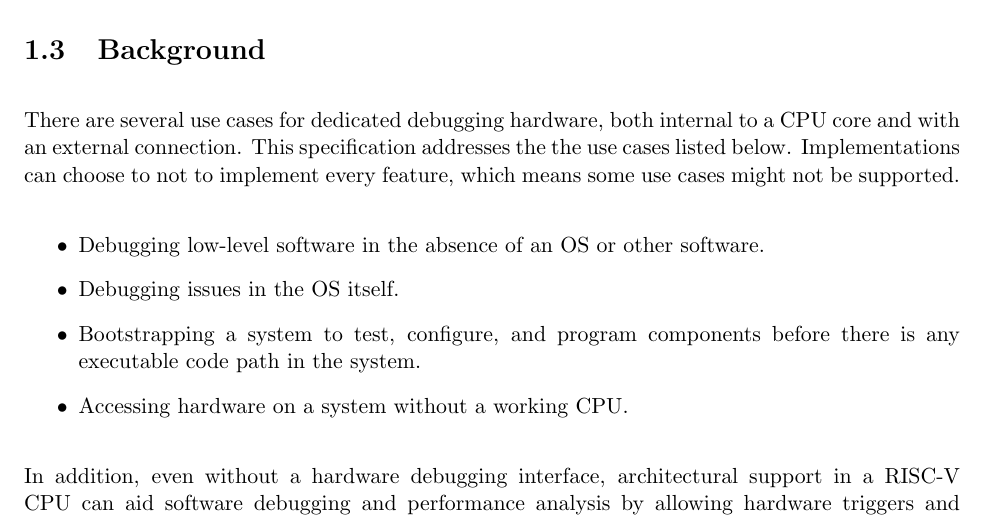
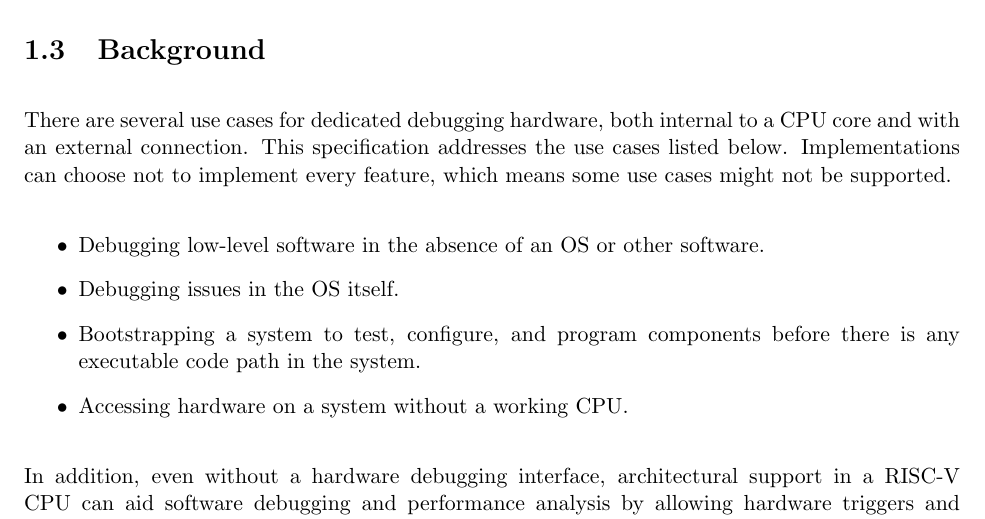
Before and after one commit to riscv/riscv-debug-spec, a LaTeX book (riscv-debug-spec.tex, which reads introduction.tex): part of page 14 of 45, cut so that both start at the same text. Compiled offline with pdfLaTeX; a LaTeX package or settings file that is missing is left out.

Commit message:
Fix more typos.

```diff
--- a/introduction.tex
+++ b/introduction.tex
@@ -79,8 +79,8 @@ in Table~\ref{tab:access}.
 
 There are several use cases for dedicated debugging hardware, both
 internal to a CPU core and with an external connection.
-This specification addresses the the use cases listed below. Implementations
-can choose to not to implement every feature, which means some use cases might
+This specification addresses the use cases listed below. Implementations
+can choose not to implement every feature, which means some use cases might
 not be supported.
 
 \begin{itemize}
```
